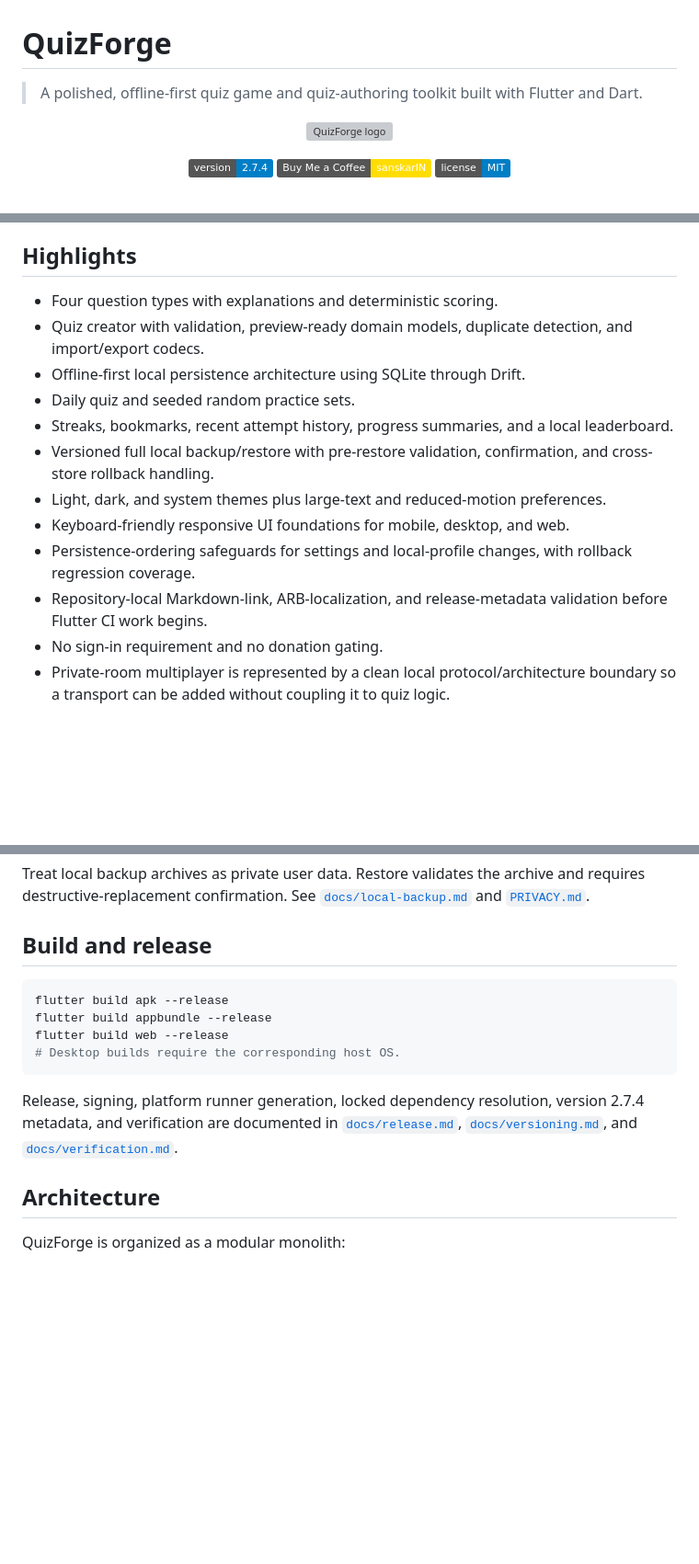
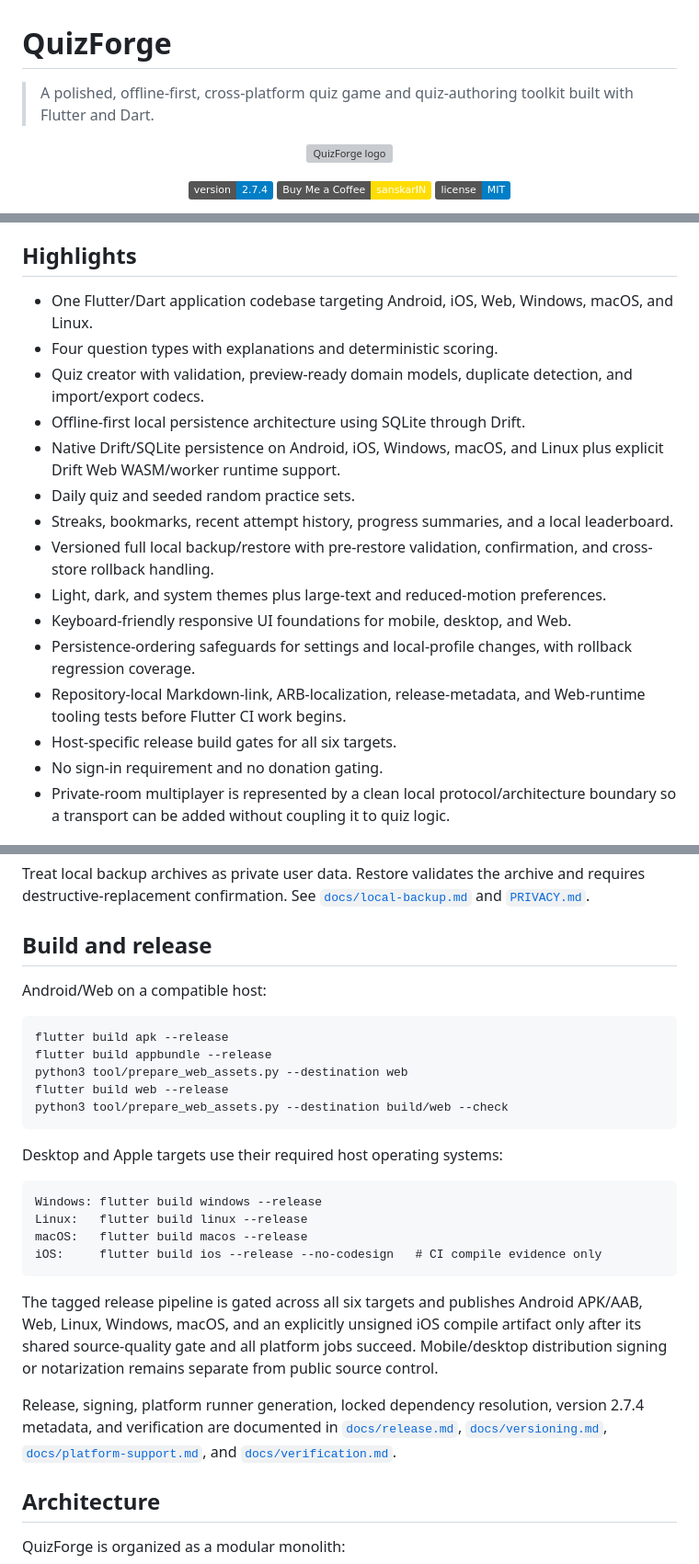
Before and after one commit to sanskarIN/quizforge, a Markdown page: README.md, 3 parts joined by grey strips. Shown at 92% size. GitHub-like rendering; badges without logos; blank space fills up the shorter version; grey boxes are pictures that could not be loaded.

````diff
--- a/README.md
+++ b/README.md
@@ -1,6 +1,6 @@
 # QuizForge
 
-> A polished, offline-first quiz game and quiz-authoring toolkit built with Flutter and Dart.
+> A polished, offline-first, cross-platform quiz game and quiz-authoring toolkit built with Flutter and Dart.
 
 <p align="center">
   <img src="assets/branding/quizforge_logo.svg" alt="QuizForge logo" width="180" />
@@ -18,16 +18,19 @@ The maintained release-candidate line is **2.7.4+1**. Tag `v2.7.4` is reserved f
 
 ## Highlights
 
+- One Flutter/Dart application codebase targeting Android, iOS, Web, Windows, macOS, and Linux.
 - Four question types with explanations and deterministic scoring.
 - Quiz creator with validation, preview-ready domain models, duplicate detection, and import/export codecs.
 - Offline-first local persistence architecture using SQLite through Drift.
+- Native Drift/SQLite persistence on Android, iOS, Windows, macOS, and Linux plus explicit Drift Web WASM/worker runtime support.
 - Daily quiz and seeded random practice sets.
 - Streaks, bookmarks, recent attempt history, progress summaries, and a local leaderboard.
 - Versioned full local backup/restore with pre-restore validation, confirmation, and cross-store rollback handling.
 - Light, dark, and system themes plus large-text and reduced-motion preferences.
-- Keyboard-friendly responsive UI foundations for mobile, desktop, and web.
+- Keyboard-friendly responsive UI foundations for mobile, desktop, and Web.
 - Persistence-ordering safeguards for settings and local-profile changes, with rollback regression coverage.
-- Repository-local Markdown-link, ARB-localization, and release-metadata validation before Flutter CI work begins.
+- Repository-local Markdown-link, ARB-localization, release-metadata, and Web-runtime tooling tests before Flutter CI work begins.
+- Host-specific release build gates for all six targets.
 - No sign-in requirement and no donation gating.
 - Private-room multiplayer is represented by a clean local protocol/architecture boundary so a transport can be added without coupling it to quiz logic.
 
@@ -114,14 +133,28 @@ Treat local backup archives as private user data. Restore validates the archive
 
 ## Build and release
 
+Android/Web on a compatible host:
+
 ```bash
 flutter build apk --release
 flutter build appbundle --release
+python3 tool/prepare_web_assets.py --destination web
 flutter build web --release
-# Desktop builds require the corresponding host OS.
+python3 tool/prepare_web_assets.py --destination build/web --check
 ```
 
-Release, signing, platform runner generation, locked dependency resolution, version 2.7.4 metadata, and verification are documented in [`docs/release.md`](docs/release.md), [`docs/versioning.md`](docs/versioning.md), and [`docs/verification.md`](docs/verification.md).
+Desktop and Apple targets use their required host operating systems:
+
+```text
+Windows: flutter build windows --release
+Linux:   flutter build linux --release
+macOS:   flutter build macos --release
+iOS:     flutter build ios --release --no-codesign   # CI compile evidence only
+```
+
+The tagged release pipeline is gated across all six targets and publishes Android APK/AAB, Web, Linux, Windows, macOS, and an explicitly unsigned iOS compile artifact only after its shared source-quality gate and all platform jobs succeed. Mobile/desktop distribution signing or notarization remains separate from public source control.
+
+Release, signing, platform runner generation, locked dependency resolution, version 2.7.4 metadata, and verification are documented in [`docs/release.md`](docs/release.md), [`docs/versioning.md`](docs/versioning.md), [`docs/platform-support.md`](docs/platform-support.md), and [`docs/verification.md`](docs/verification.md).
 
 ## Architecture
 
````
Also changed, not shown: other parts of README.md (+28 -12 lines).
